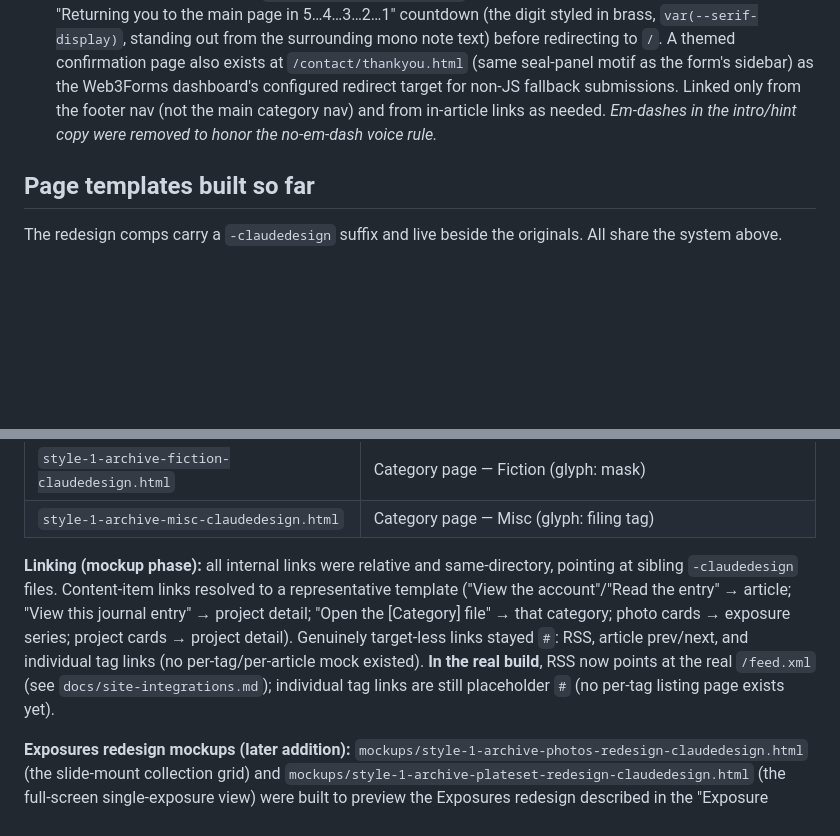
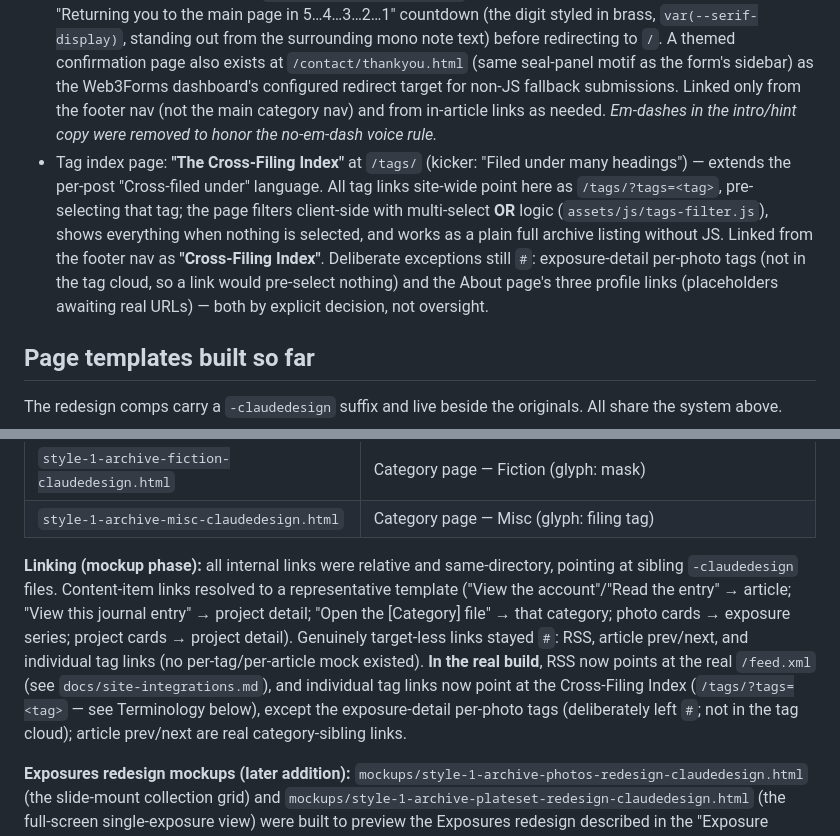
Before and after one commit to bchmura/DispatchesFromTheFarReaches, a Markdown page: docs/designSpecifications-updated.md, 2 parts joined by grey strips. GitHub-like rendering; blank space fills up the shorter version.

Commit message:
Document the Cross-Filing Index in the design spec
Co-Authored-By: Claude Fable 5 <noreply@anthropic.com>
Claude-Session: https://claude.ai/code/session_01Q7ksunAjnftTbaW68kYXtc

```diff
--- a/docs/designSpecifications-updated.md
+++ b/docs/designSpecifications-updated.md
@@ -118,6 +118,7 @@ This took several rounds to get right; the rule going forward is:
 - List-row calls to action: **"View the account"** and **"Open the [Category] file"** (homepage); **"View this journal entry"** (project journal entries); **"View the project"** / **"Open the exposure series"** (listing cards).
 - About page section label: **"A Biographical Note"** (period-appropriate framing, not "About" or "Bio").
 - Contact page: **"File a Dispatch"** (not "Contact" or "Get in Touch") — frames sending a message as filing your own entry into the archive, consistent with the site-wide cataloguing motif. The form now has a real backend (Web3Forms — see `docs/site-integrations.md`): submitting shows an inline status line, then a "Returning you to the main page in 5…4…3…2…1" countdown (the digit styled in brass, `var(--serif-display)`, standing out from the surrounding mono note text) before redirecting to `/`. A themed confirmation page also exists at `/contact/thankyou.html` (same seal-panel motif as the form's sidebar) as the Web3Forms dashboard's configured redirect target for non-JS fallback submissions. Linked only from the footer nav (not the main category nav) and from in-article links as needed. *Em-dashes in the intro/hint copy were removed to honor the no-em-dash voice rule.*
+- Tag index page: **"The Cross-Filing Index"** at `/tags/` (kicker: "Filed under many headings") — extends the per-post "Cross-filed under" language. All tag links site-wide point here as `/tags/?tags=<tag>`, pre-selecting that tag; the page filters client-side with multi-select **OR** logic (`assets/js/tags-filter.js`), shows everything when nothing is selected, and works as a plain full archive listing without JS. Linked from the footer nav as **"Cross-Filing Index"**. Deliberate exceptions still `#`: exposure-detail per-photo tags (not in the tag cloud, so a link would pre-select nothing) and the About page's three profile links (placeholders awaiting real URLs) — both by explicit decision, not oversight.
 
 ## Page templates built so far
 
@@ -140,7 +141,7 @@ The redesign comps carry a `-claudedesign` suffix and live beside the originals.
 | `style-1-archive-fiction-claudedesign.html` | Category page — Fiction (glyph: mask) |
 | `style-1-archive-misc-claudedesign.html` | Category page — Misc (glyph: filing tag) |
 
-**Linking (mockup phase):** all internal links were relative and same-directory, pointing at sibling `-claudedesign` files. Content-item links resolved to a representative template ("View the account"/"Read the entry" → article; "View this journal entry" → project detail; "Open the [Category] file" → that category; photo cards → exposure series; project cards → project detail). Genuinely target-less links stayed `#`: RSS, article prev/next, and individual tag links (no per-tag/per-article mock existed). **In the real build**, RSS now points at the real `/feed.xml` (see `docs/site-integrations.md`); individual tag links are still placeholder `#` (no per-tag listing page exists yet).
+**Linking (mockup phase):** all internal links were relative and same-directory, pointing at sibling `-claudedesign` files. Content-item links resolved to a representative template ("View the account"/"Read the entry" → article; "View this journal entry" → project detail; "Open the [Category] file" → that category; photo cards → exposure series; project cards → project detail). Genuinely target-less links stayed `#`: RSS, article prev/next, and individual tag links (no per-tag/per-article mock existed). **In the real build**, RSS now points at the real `/feed.xml` (see `docs/site-integrations.md`), and individual tag links now point at the Cross-Filing Index (`/tags/?tags=<tag>` — see Terminology below), except the exposure-detail per-photo tags (deliberately left `#`; not in the tag cloud); article prev/next are real category-sibling links.
 
 **Exposures redesign mockups (later addition):** `mockups/style-1-archive-photos-redesign-claudedesign.html` (the slide-mount collection grid) and `mockups/style-1-archive-plateset-redesign-claudedesign.html` (the full-screen single-exposure view) were built to preview the Exposures redesign described in the "Exposure Series pages (REDESIGNED)" bullet above, before it was implemented. **That redesign is now the real, built implementation** — `_includes/exposure-series.njk` and `_includes/exposure-detail.njk` — superseding both this table's original `style-1-archive-photos-claudedesign.html` / `style-1-archive-plateset-claudedesign.html` mockups and their own later redesign mockups alike. See `docs/site-integrations.md`'s photo pipeline section for how the real pages work.
 
```
